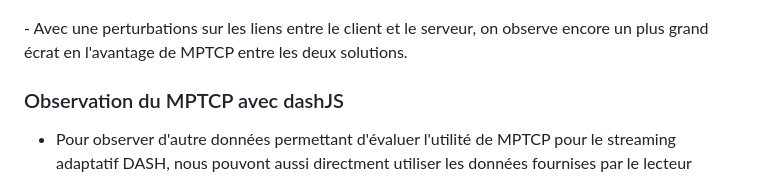
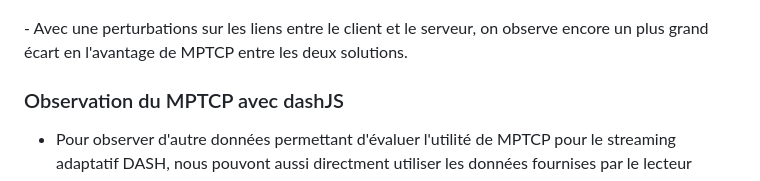
Before and after one commit to ThomasL53/SDN-MMR, a Markdown page: README.md, the part around the change. Rendered like a GitHub page.

```diff
--- a/README.md
+++ b/README.md
@@ -232,7 +232,7 @@ Cependant, peux de distribution fournise un noyau compilé avec ce module. Il es
 	<img src="img/MS_MPTCP.png"  width=125%/>
 
 </p>
-- Avec une perturbations sur les liens entre le client et le serveur, on observe encore un plus grand écrat en l'avantage de MPTCP entre les deux solutions.
+- Avec une perturbations sur les liens entre le client et le serveur, on observe encore un plus grand écart en l'avantage de MPTCP entre les deux solutions.
 
 
 ### Observation du MPTCP avec dashJS
```
